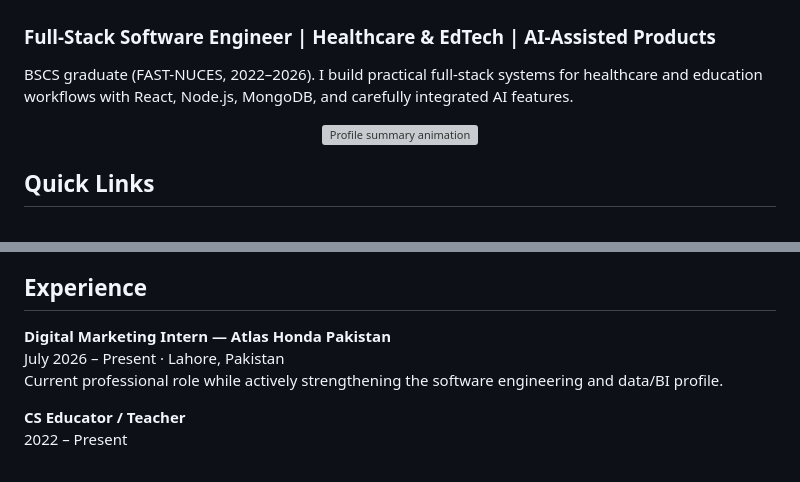
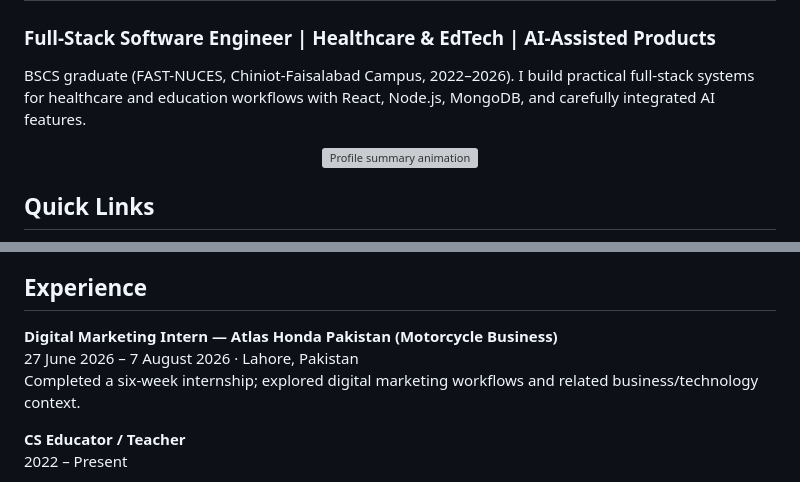
Before and after one commit to AliShah1029384756/AliShah1029384756, a Markdown page: README.md, 2 parts joined by grey strips. Drawn GitHub-style; grey boxes are pictures that could not be loaded.

Commit message:
Correct public profile details and protect academic privacy

```diff
--- a/README.md
+++ b/README.md
@@ -2,7 +2,7 @@
 
 ### Full-Stack Software Engineer | Healthcare & EdTech | AI-Assisted Products
 
-BSCS graduate (FAST-NUCES, 2022–2026). I build practical full-stack systems for healthcare and education workflows with React, Node.js, MongoDB, and carefully integrated AI features.
+BSCS graduate (FAST-NUCES, Chiniot-Faisalabad Campus, 2022–2026). I build practical full-stack systems for healthcare and education workflows with React, Node.js, MongoDB, and carefully integrated AI features.
 
 <div align="center">
   <img src="https://readme-typing-svg.demolab.com?font=Fira+Code&size=22&duration=3500&pause=900&color=00D9FF&center=true&width=760&lines=Full-Stack+Software+Engineer;Healthcare+%26+EdTech+Systems;React+%C2%B7+Node.js+%C2%B7+MongoDB;FAST-NUCES+BSCS+Graduate;CS+Educator+%26+Mentor" alt="Profile summary animation" />
@@ -94,9 +94,9 @@ A curated archive of **17+ university projects** across systems, databases, netw
 
 ## Experience
 
-**Digital Marketing Intern — Atlas Honda Pakistan**
-July 2026 – Present · Lahore, Pakistan
-Current professional role while actively strengthening the software engineering and data/BI profile.
+**Digital Marketing Intern — Atlas Honda Pakistan (Motorcycle Business)**
+27 June 2026 – 7 August 2026 · Lahore, Pakistan
+Completed a six-week internship; explored digital marketing workflows and related business/technology context.
 
 **CS Educator / Teacher**
 2022 – Present
```
